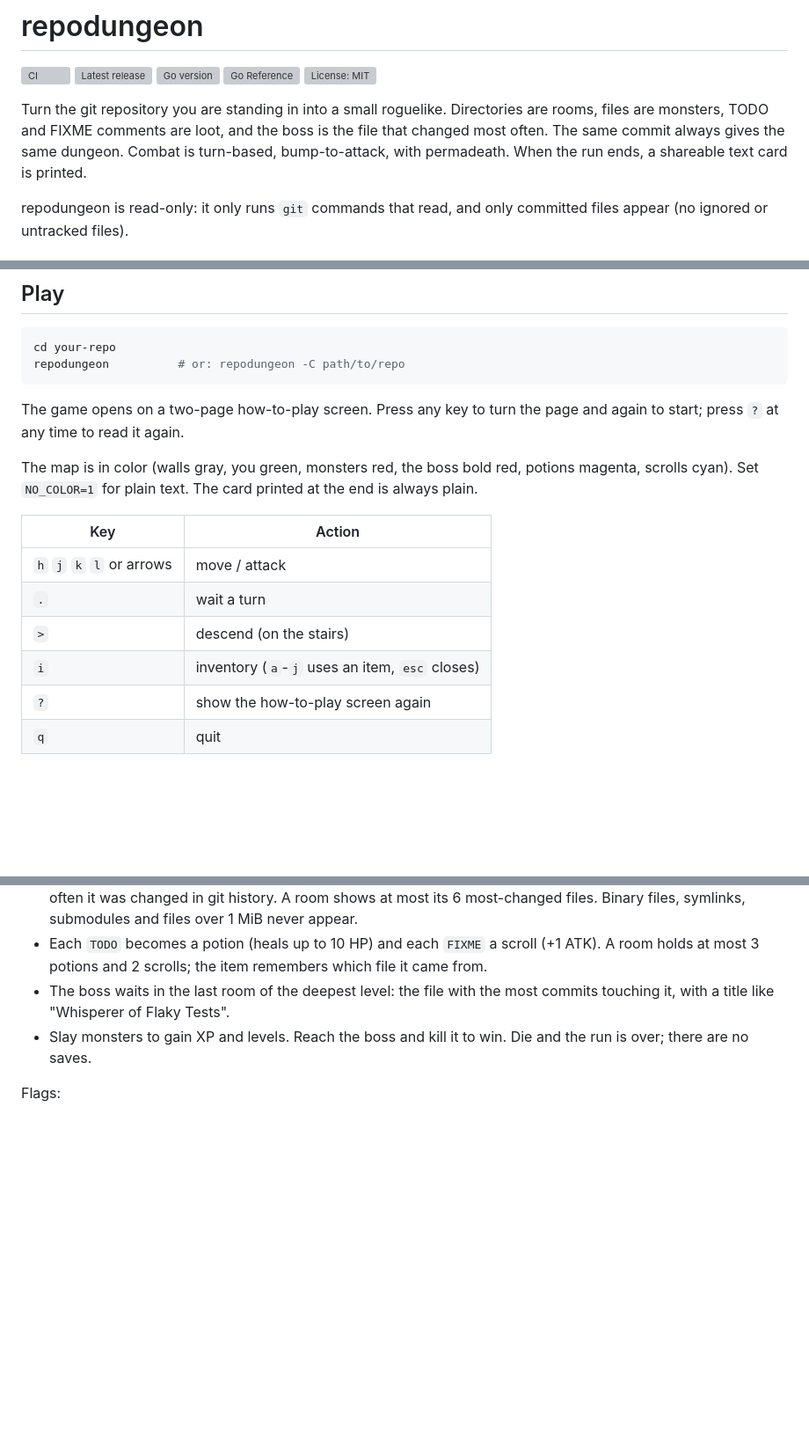
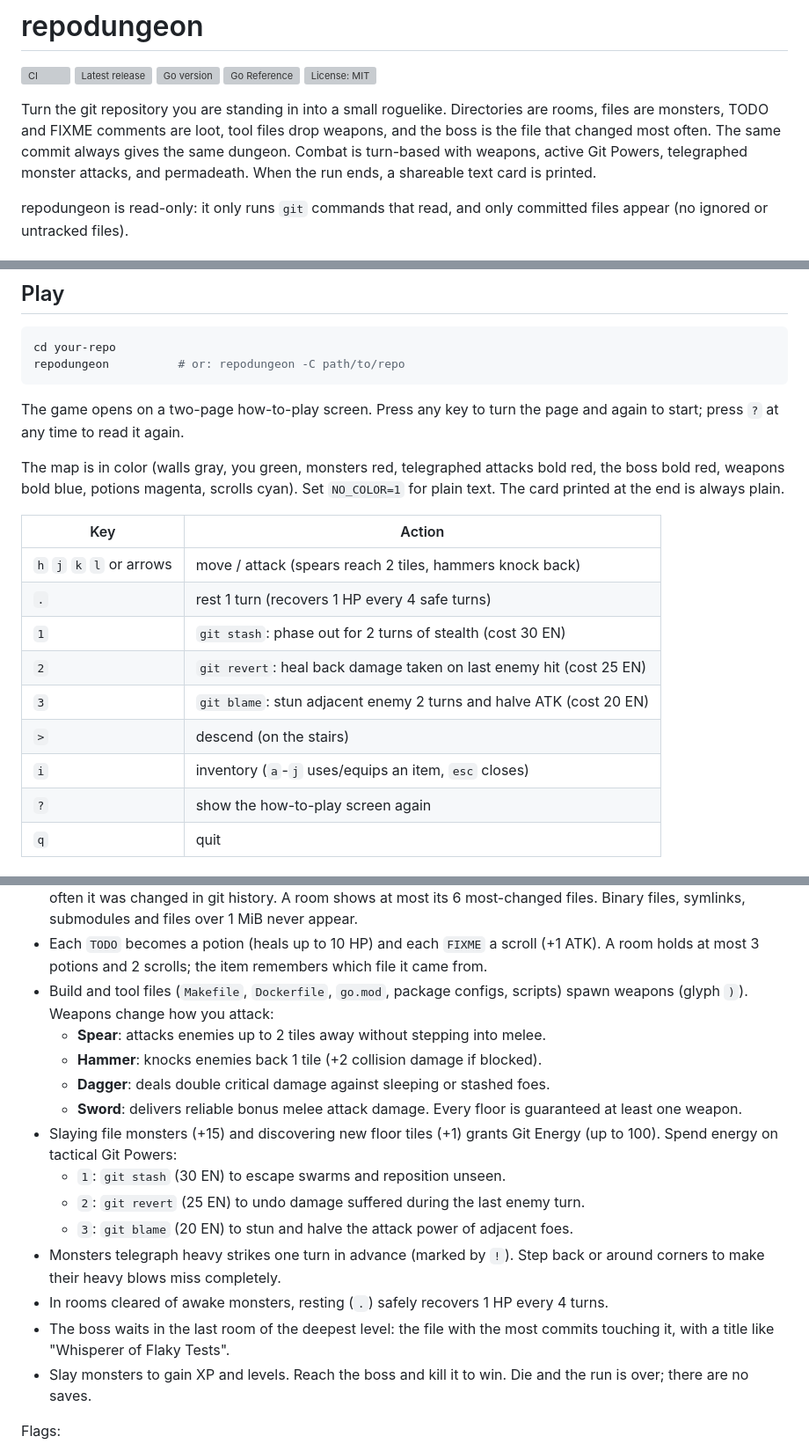
Before and after one commit to dpologdvinity/repodungeon, a Markdown page: README.md, 3 parts joined by grey strips. Shown at 88% size. GitHub-like rendering; blank space fills up the shorter version; grey boxes are pictures that could not be loaded.

Commit message:
docs: update README with weapons, resting, and git powers

```diff
--- a/README.md
+++ b/README.md
@@ -8,9 +8,10 @@
 
 Turn the git repository you are standing in into a small roguelike.
 Directories are rooms, files are monsters, TODO and FIXME comments are loot,
-and the boss is the file that changed most often. The same commit always gives
-the same dungeon. Combat is turn-based, bump-to-attack, with permadeath. When
-the run ends, a shareable text card is printed.
+tool files drop weapons, and the boss is the file that changed most often.
+The same commit always gives the same dungeon. Combat is turn-based with weapons,
+active Git Powers, telegraphed monster attacks, and permadeath. When the run
+ends, a shareable text card is printed.
 
 repodungeon is read-only: it only runs `git` commands that read, and only
 committed files appear (no ignored or untracked files).
@@ -53,16 +54,19 @@ repodungeon          # or: repodungeon -C path/to/repo
 The game opens on a two-page how-to-play screen. Press any key to turn the page
 and again to start; press `?` at any time to read it again.
 
-The map is in color (walls gray, you green, monsters red, the boss bold red,
-potions magenta, scrolls cyan). Set `NO_COLOR=1` for plain text. The card printed
-at the end is always plain.
+The map is in color (walls gray, you green, monsters red, telegraphed attacks
+bold red, the boss bold red, weapons bold blue, potions magenta, scrolls cyan).
+Set `NO_COLOR=1` for plain text. The card printed at the end is always plain.
 
 | Key | Action |
 |---|---|
-| `h` `j` `k` `l` or arrows | move / attack |
-| `.` | wait a turn |
+| `h` `j` `k` `l` or arrows | move / attack (spears reach 2 tiles, hammers knock back) |
+| `.` | rest 1 turn (recovers 1 HP every 4 safe turns) |
+| `1` | `git stash`: phase out for 2 turns of stealth (cost 30 EN) |
+| `2` | `git revert`: heal back damage taken on last enemy hit (cost 25 EN) |
+| `3` | `git blame`: stun adjacent enemy 2 turns and halve ATK (cost 20 EN) |
 | `>` | descend (on the stairs) |
-| `i` | inventory (`a`-`j` uses an item, `esc` closes) |
+| `i` | inventory (`a`-`j` uses/equips an item, `esc` closes) |
 | `?` | show the how-to-play screen again |
 | `q` | quit |
 
@@ -81,6 +85,21 @@ at the end is always plain.
 - Each `TODO` becomes a potion (heals up to 10 HP) and each `FIXME` a scroll
   (+1 ATK). A room holds at most 3 potions and 2 scrolls; the item remembers
   which file it came from.
+- Build and tool files (`Makefile`, `Dockerfile`, `go.mod`, package configs,
+  scripts) spawn weapons (glyph `)`). Weapons change how you attack:
+  - **Spear**: attacks enemies up to 2 tiles away without stepping into melee.
+  - **Hammer**: knocks enemies back 1 tile (+2 collision damage if blocked).
+  - **Dagger**: deals double critical damage against sleeping or stashed foes.
+  - **Sword**: delivers reliable bonus melee attack damage.
+  Every floor is guaranteed at least one weapon.
+- Slaying file monsters (+15) and discovering new floor tiles (+1) grants
+  Git Energy (up to 100). Spend energy on tactical Git Powers:
+  - `1`: `git stash` (30 EN) to escape swarms and reposition unseen.
+  - `2`: `git revert` (25 EN) to undo damage suffered during the last enemy turn.
+  - `3`: `git blame` (20 EN) to stun and halve the attack power of adjacent foes.
+- Monsters telegraph heavy strikes one turn in advance (marked by `!`). Step back
+  or around corners to make their heavy blows miss completely.
+- In rooms cleared of awake monsters, resting (`.`) safely recovers 1 HP every 4 turns.
 - The boss waits in the last room of the deepest level: the file with the most
   commits touching it, with a title like "Whisperer of Flaky Tests".
 - Slay monsters to gain XP and levels. Reach the boss and kill it to win. Die
```
